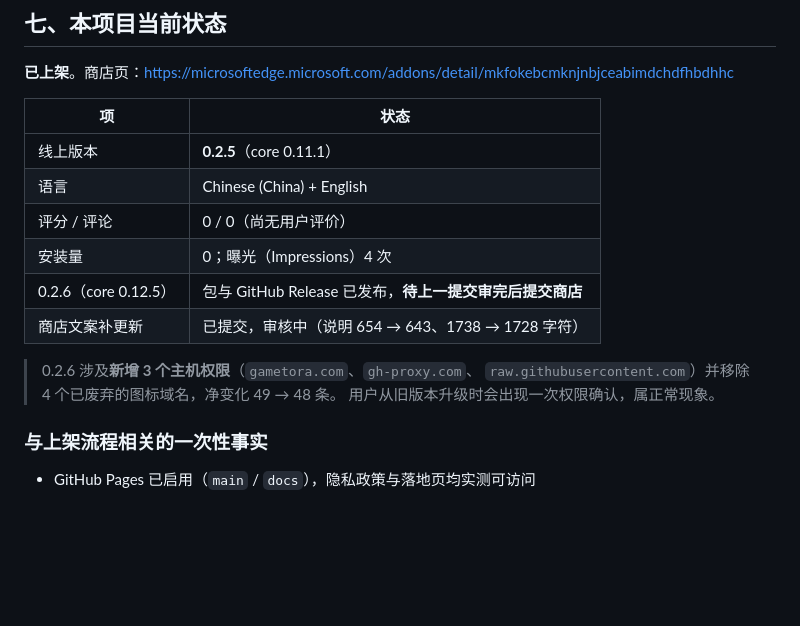
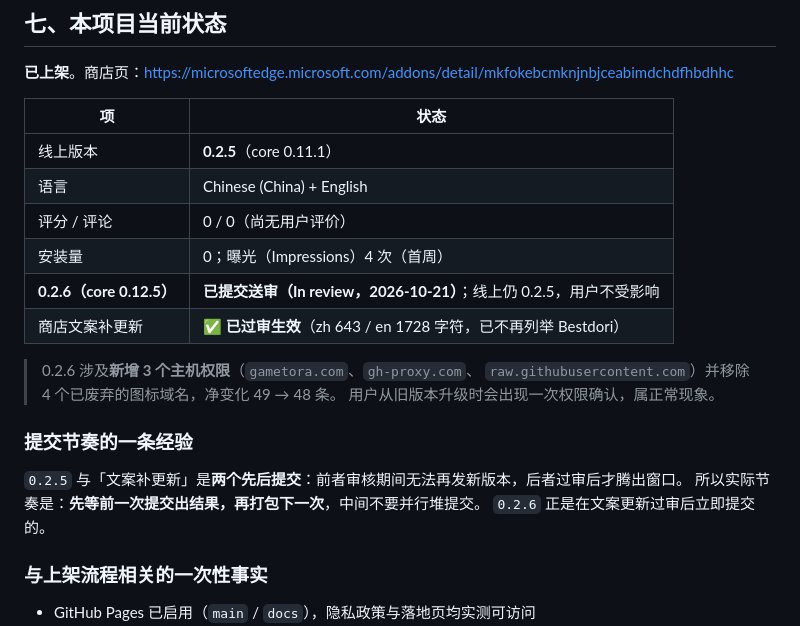
Before and after one commit to EastMG/gacha-calendar-extension, a Markdown page: store/PUBLISHING.md, the part around the change. Rendered like a GitHub page; blank space fills up the shorter version.

Commit message:
docs(publishing): 文案补更新已过审生效；0.2.6 已提交送审
**文案补更新：已通过并生效**
用商店公开接口核验（无需登录）：
- zh 详细说明 **643** 字符、en **1728** 字符（旧的 654/1738 已替换）
- 两版均已不再列举 Bestdori

**0.2.6（core 0.12.5）：已提交送审**
前置的文案更新过审后腾出提交窗口，随即走 Update 流程：
1. 上传 `gacha-calendar-extension-0.2.6.zip` → 校验通过，包内语言 English + Chinese (China)
2. Store 一览两行仍为 Complete（未受换包影响）
3. 认证说明 1873/2000、单选「No 无需凭据」→ Publish
4. 当前状态：`UPDATE - v0.2.6 In review`，线上仍 `v0.2.5 Live`

文档补一条提交节奏经验：0.2.5 与文案补更新是先后两个提交，前者在审期间无法发新版本；
**先等前一次出结果再打包下一次，不要并行堆提交**。

```diff
--- a/store/PUBLISHING.md
+++ b/store/PUBLISHING.md
@@ -253,13 +253,19 @@ Partner Center → **Analytics** 页有三个标签：`Weekly users` / `Installs
 | 线上版本 | **0.2.5**（core 0.11.1） |
 | 语言 | Chinese (China) + English |
 | 评分 / 评论 | 0 / 0（尚无用户评价） |
-| 安装量 | 0；曝光（Impressions）4 次 |
-| 0.2.6（core 0.12.5） | 包与 GitHub Release 已发布，**待上一提交审完后提交商店** |
-| 商店文案补更新 | 已提交，审核中（说明 654 → 643、1738 → 1728 字符） |
+| 安装量 | 0；曝光（Impressions）4 次（首周） |
+| **0.2.6（core 0.12.5）** | **已提交送审（In review，2026-10-21）**；线上仍 0.2.5，用户不受影响 |
+| 商店文案补更新 | ✅ **已过审生效**（zh 643 / en 1728 字符，已不再列举 Bestdori） |
 
 > 0.2.6 涉及**新增 3 个主机权限**（`gametora.com`、`gh-proxy.com`、
 > `raw.githubusercontent.com`）并移除 4 个已废弃的图标域名，净变化 49 → 48 条。
 > 用户从旧版本升级时会出现一次权限确认，属正常现象。
+
+### 提交节奏的一条经验
+
+`0.2.5` 与「文案补更新」是**两个先后提交**：前者审核期间无法再发新版本，后者过审后才腾出窗口。
+所以实际节奏是：**先等前一次提交出结果，再打包下一次**，中间不要并行堆提交。
+`0.2.6` 正是在文案更新过审后立即提交的。
 
 ### 与上架流程相关的一次性事实
 
```
